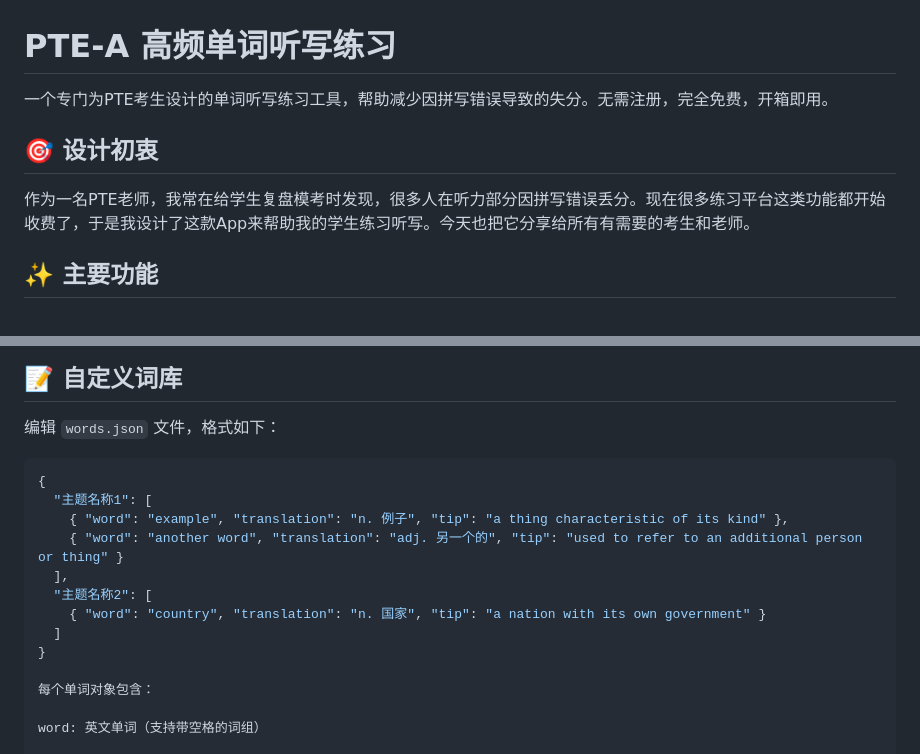
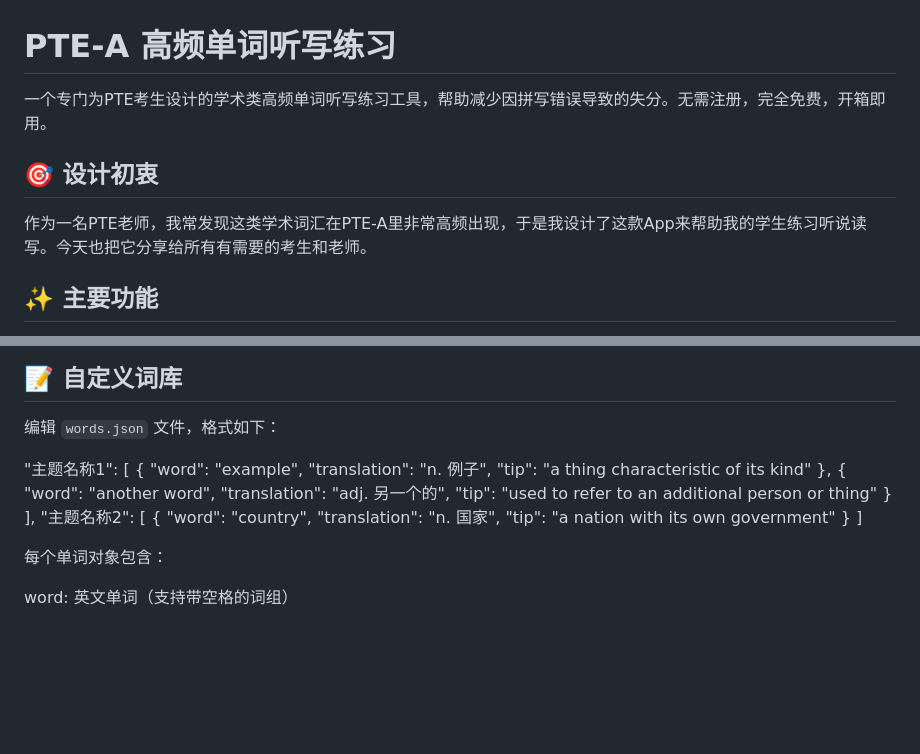
Before and after one commit to Ayun50/PTEA, a Markdown page: README.md, 2 parts joined by grey strips. GitHub-like rendering; blank space fills up the shorter version.

````diff
--- a/README.md
+++ b/README.md
@@ -1,10 +1,10 @@
 # PTE-A 高频单词听写练习
 
-一个专门为PTE考生设计的单词听写练习工具，帮助减少因拼写错误导致的失分。无需注册，完全免费，开箱即用。
+一个专门为PTE考生设计的学术类高频单词听写练习工具，帮助减少因拼写错误导致的失分。无需注册，完全免费，开箱即用。
 
 ## 🎯 设计初衷
 
-作为一名PTE老师，我常在给学生复盘模考时发现，很多人在听力部分因拼写错误丢分。现在很多练习平台这类功能都开始收费了，于是我设计了这款App来帮助我的学生练习听写。今天也把它分享给所有有需要的考生和老师。
+作为一名PTE老师，我常发现这类学术词汇在PTE-A里非常高频出现，于是我设计了这款App来帮助我的学生练习听说读写。今天也把它分享给所有有需要的考生和老师。
 
 ## ✨ 主要功能
 
@@ -54,8 +54,7 @@
 
 编辑 `words.json` 文件，格式如下：
 
-```json
-{
+
   "主题名称1": [
     { "word": "example", "translation": "n. 例子", "tip": "a thing characteristic of its kind" },
     { "word": "another word", "translation": "adj. 另一个的", "tip": "used to refer to an additional person or thing" }
@@ -63,7 +62,6 @@
   "主题名称2": [
     { "word": "country", "translation": "n. 国家", "tip": "a nation with its own government" }
   ]
-}
 
 每个单词对象包含：
 
````
